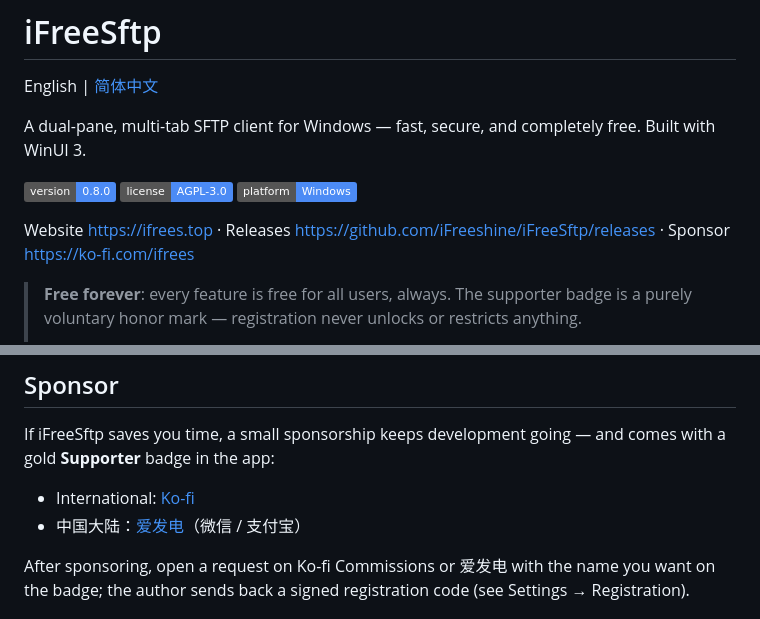
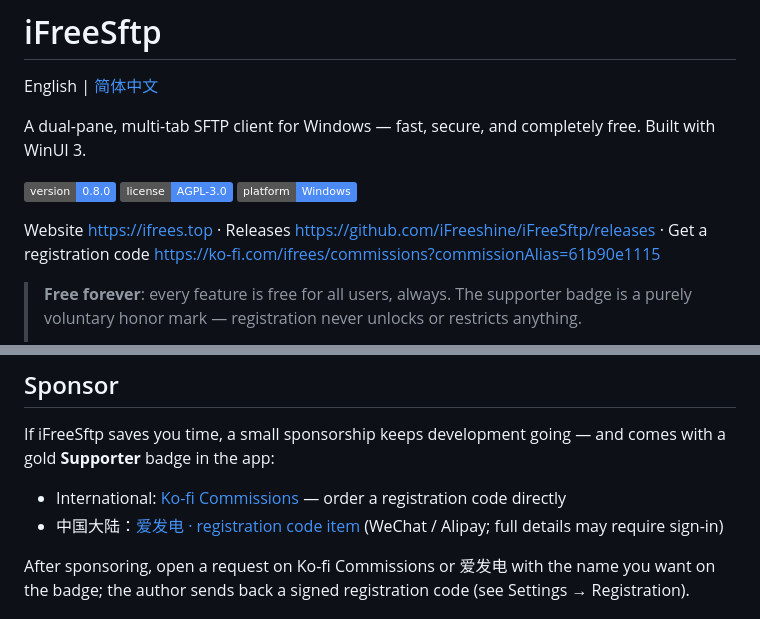
Before and after one commit to iFreeshine/iFreeSftp, a Markdown page: README.md, 2 parts joined by grey strips. Drawn GitHub-style; badges without logos.

Commit message:
Add files via upload
edit README

```diff
--- a/README.md
+++ b/README.md
@@ -6,7 +6,7 @@ A dual-pane, multi-tab SFTP client for Windows — fast, secure, and completely
 
 ![Version](https://img.shields.io/badge/version-0.8.0-4C8BF5) ![License](https://img.shields.io/badge/license-AGPL--3.0-4C8BF5) ![Platform](https://img.shields.io/badge/platform-Windows-4C8BF5)
 
-Website <https://ifrees.top> · Releases <https://github.com/iFreeshine/iFreeSftp/releases> · Sponsor <https://ko-fi.com/ifrees>
+Website <https://ifrees.top> · Releases <https://github.com/iFreeshine/iFreeSftp/releases> · Get a registration code <https://ko-fi.com/ifrees/commissions?commissionAlias=61b90e1115>
 
 > **Free forever**: every feature is free for all users, always. The supporter badge is a purely voluntary honor mark — registration never unlocks or restricts anything.
 >
@@ -112,8 +112,8 @@ Settings → Registration: offline-verified registration code, gold "Supporter"
 
 If iFreeSftp saves you time, a small sponsorship keeps development going — and comes with a gold **Supporter** badge in the app:
 
-- International: [Ko-fi](https://ko-fi.com/ifrees)
-- 中国大陆：[爱发电](https://afdian.com/a/ifree)（微信 / 支付宝）
+- International: [Ko-fi Commissions](https://ko-fi.com/ifrees/commissions?commissionAlias=61b90e1115) — order a registration code directly
+- 中国大陆：[爱发电 · registration code item](https://afdian.com/item/3a69f926c4ac11f1878052540025c377) (WeChat / Alipay; full details may require sign-in)
 
 After sponsoring, open a request on Ko-fi Commissions or 爱发电 with the name you want on the badge; the author sends back a signed registration code (see Settings → Registration).
 
```
Also changed, not shown: README.zh-CN.md (+2 -2 lines).
